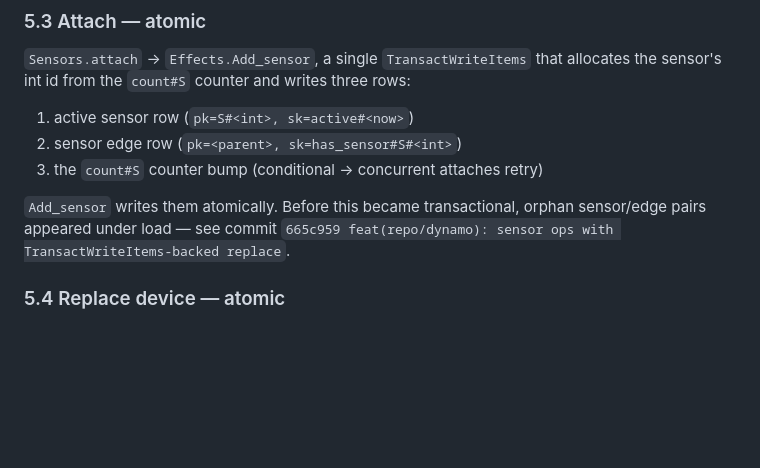
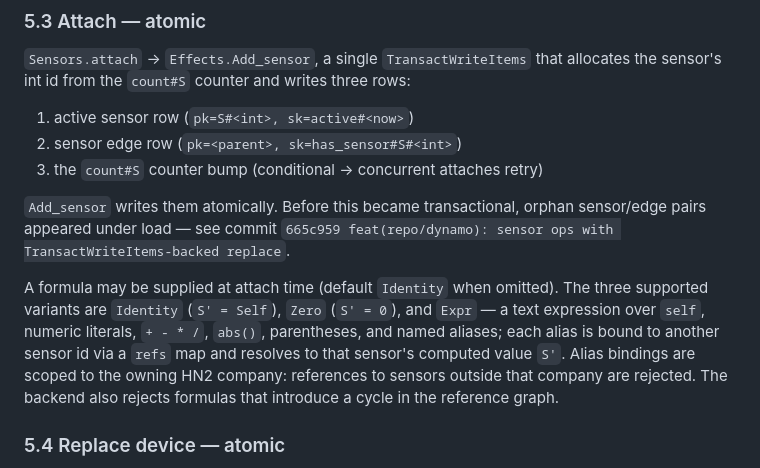
Before and after one commit to surt666/ems_rust, a Markdown page: docs/hierarchy-and-sensors.md, the part around the change. Drawn GitHub-style; blank space fills up the shorter version.

```diff
--- a/docs/hierarchy-and-sensors.md
+++ b/docs/hierarchy-and-sensors.md
@@ -267,6 +267,15 @@ allocates the sensor's int id from the `count#S` counter and writes three rows:
 `Add_sensor` writes them atomically. Before this became transactional, orphan
 sensor/edge pairs appeared under load — see commit `665c959 feat(repo/dynamo):
 sensor ops with TransactWriteItems-backed replace`.
+
+A formula may be supplied at attach time (default `Identity` when omitted). The
+three supported variants are `Identity` (`S' = Self`), `Zero` (`S' = 0`), and
+`Expr` — a text expression over `self`, numeric literals, `+ - * /`, `abs()`,
+parentheses, and named aliases; each alias is bound to another sensor id via a
+`refs` map and resolves to that sensor's computed value `S'`. Alias bindings are
+scoped to the owning HN2 company: references to sensors outside that company are
+rejected. The backend also rejects formulas that introduce a cycle in the
+reference graph.
 
 ### 5.4 Replace device — atomic
 
```
Also changed, not shown: docs/api.md (+8 -4 lines).
